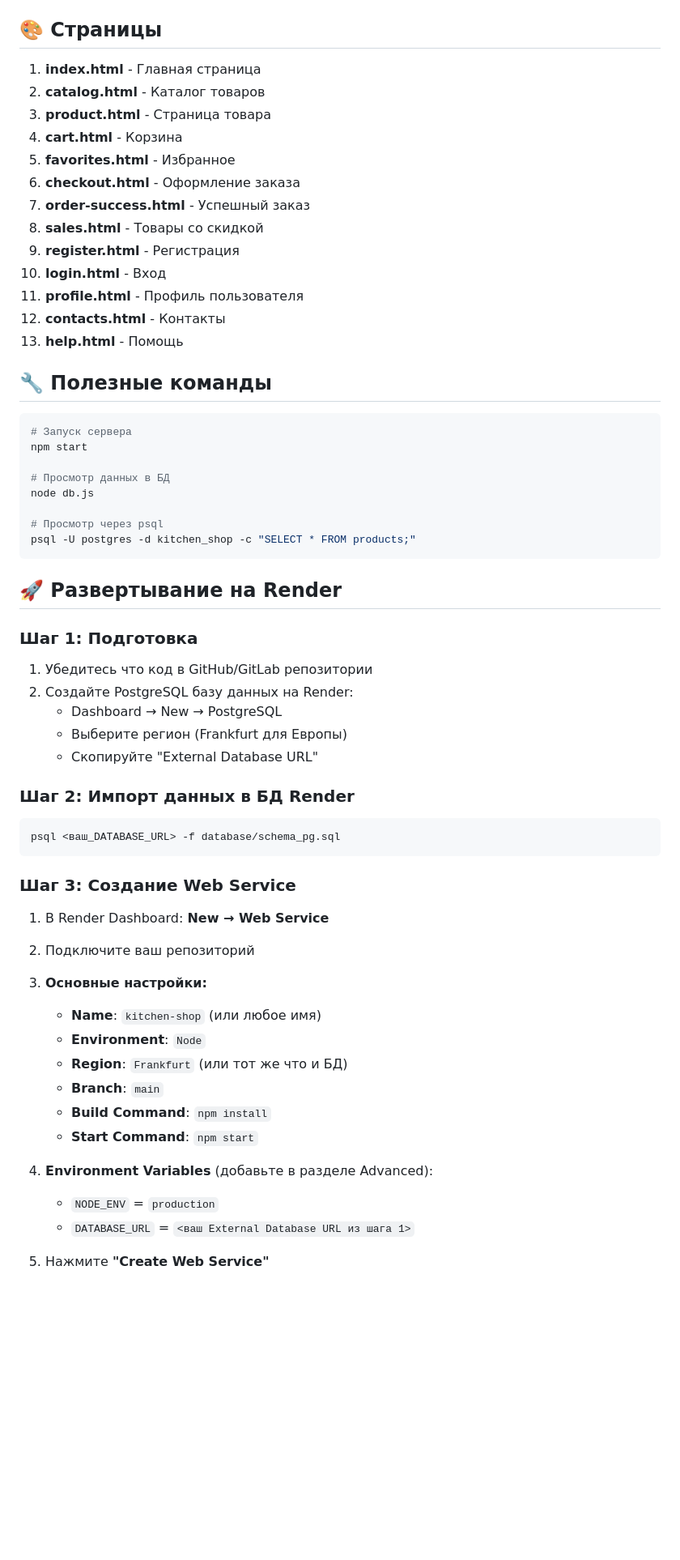
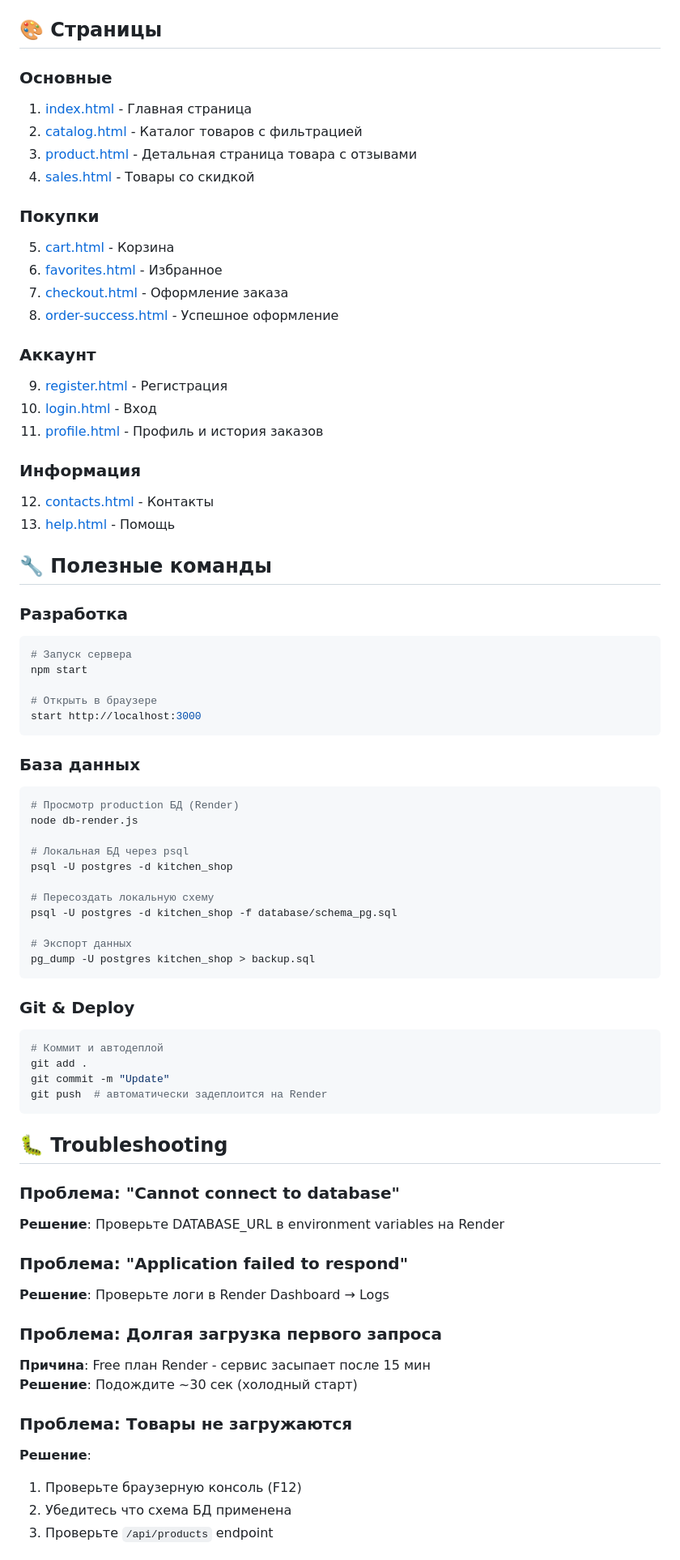
Before and after one commit to Cherkasov-Alexey/kitchen-shop, a Markdown page: README.md, the part around one of its changes. Shown at 81% size. Drawn GitHub-style; blank space fills up the shorter version.

Commit message:
Update README with comprehensive documentation

````diff
--- a/README.md
+++ b/README.md
@@ -173,66 +262,76 @@ node database/view-all-tables.js
 
 ## 🎨 Страницы
 
-1. **index.html** - Главная страница
-2. **catalog.html** - Каталог товаров
-3. **product.html** - Страница товара
-4. **cart.html** - Корзина
-5. **favorites.html** - Избранное
-6. **checkout.html** - Оформление заказа
-7. **order-success.html** - Успешный заказ
-8. **sales.html** - Товары со скидкой
-9. **register.html** - Регистрация
-10. **login.html** - Вход
-11. **profile.html** - Профиль пользователя
-12. **contacts.html** - Контакты
-13. **help.html** - Помощь
+### Основные
+1. [index.html](frontend/public/index.html) - Главная страница
+2. [catalog.html](frontend/public/catalog.html) - Каталог товаров с фильтрацией
+3. [product.html](frontend/public/product.html) - Детальная страница товара с отзывами
+4. [sales.html](frontend/public/sales.html) - Товары со скидкой
+
+### Покупки
+5. [cart.html](frontend/public/cart.html) - Корзина
+6. [favorites.html](frontend/public/favorites.html) - Избранное
+7. [checkout.html](frontend/public/checkout.html) - Оформление заказа
+8. [order-success.html](frontend/public/order-success.html) - Успешное оформление
+
+### Аккаунт
+9. [register.html](frontend/public/register.html) - Регистрация
+10. [login.html](frontend/public/login.html) - Вход
+11. [profile.html](frontend/public/profile.html) - Профиль и история заказов
+
+### Информация
+12. [contacts.html](frontend/public/contacts.html) - Контакты
+13. [help.html](frontend/public/help.html) - Помощь
 
 ## 🔧 Полезные команды
 
+### Разработка
 ```bash
 # Запуск сервера
 npm start
 
-# Просмотр данных в БД
-node db.js
-
-# Просмотр через psql
-psql -U postgres -d kitchen_shop -c "SELECT * FROM products;"
+# Открыть в браузере
+start http://localhost:3000
 ```
 
-## 🚀 Развертывание на Render
+### База данных
+```bash
+# Просмотр production БД (Render)
+node db-render.js
 
-### Шаг 1: Подготовка
+# Локальная БД через psql
+psql -U postgres -d kitchen_shop
 
-1. Убедитесь что код в GitHub/GitLab репозитории
-2. Создайте PostgreSQL базу данных на Render:
-   - Dashboard → New → PostgreSQL
-   - Выберите регион (Frankfurt для Европы)
-   - Скопируйте "External Database URL"
+# Пересоздать локальную схему
+psql -U postgres -d kitchen_shop -f database/schema_pg.sql
 
-### Шаг 2: Импорт данных в БД Render
-
-```bash
-psql <ваш_DATABASE_URL> -f database/schema_pg.sql
+# Экспорт данных
+pg_dump -U postgres kitchen_shop > backup.sql
 ```
 
-### Шаг 3: Создание Web Service
+### Git & Deploy
+```bash
+# Коммит и автодеплой
+git add .
+git commit -m "Update"
+git push  # автоматически задеплоится на Render
+```
 
-1. В Render Dashboard: **New → Web Service**
+## 🐛 Troubleshooting
 
-2. Подключите ваш репозиторий
+### Проблема: "Cannot connect to database"
+**Решение**: Проверьте DATABASE_URL в environment variables на Render
 
-3. **Основные настройки:**
-   - **Name**: `kitchen-shop` (или любое имя)
-   - **Environment**: `Node`
-   - **Region**: `Frankfurt` (или тот же что и БД)
-   - **Branch**: `main`
-   - **Build Command**: `npm install`
-   - **Start Command**: `npm start`
+### Проблема: "Application failed to respond"
+**Решение**: Проверьте логи в Render Dashboard → Logs
 
-4. **Environment Variables** (добавьте в разделе Advanced):
-   - `NODE_ENV` = `production`
-   - `DATABASE_URL` = `<ваш External Database URL из шага 1>`
+### Проблема: Долгая загрузка первого запроса
+**Причина**: Free план Render - сервис засыпает после 15 мин
+**Решение**: Подождите ~30 сек (холодный старт)
 
-5. Нажмите **"Create Web Service"**
+### Проблема: Товары не загружаются
+**Решение**:
+1. Проверьте браузерную консоль (F12)
+2. Убедитесь что схема БД применена
+3. Проверьте `/api/products` endpoint
 
````
Also changed, not shown: other parts of README.md (+184 -92 lines).
